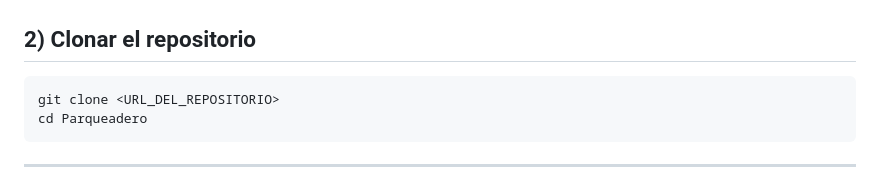
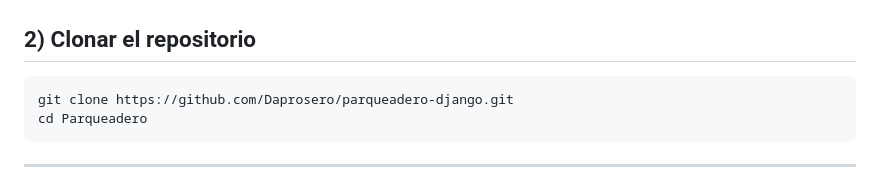
Before and after one commit to Daprosero/parqueadero-django, a Markdown page: readme.md, the part around the change. Rendered like a GitHub page.

Commit message:
Update clone command with actual repository URL

````diff
--- a/readme.md
+++ b/readme.md
@@ -64,7 +64,7 @@ python3.11 --version
 ## 2) Clonar el repositorio
 
 ```bash
-git clone <URL_DEL_REPOSITORIO>
+git clone https://github.com/Daprosero/parqueadero-django.git
 cd Parqueadero
 ```
 
````
